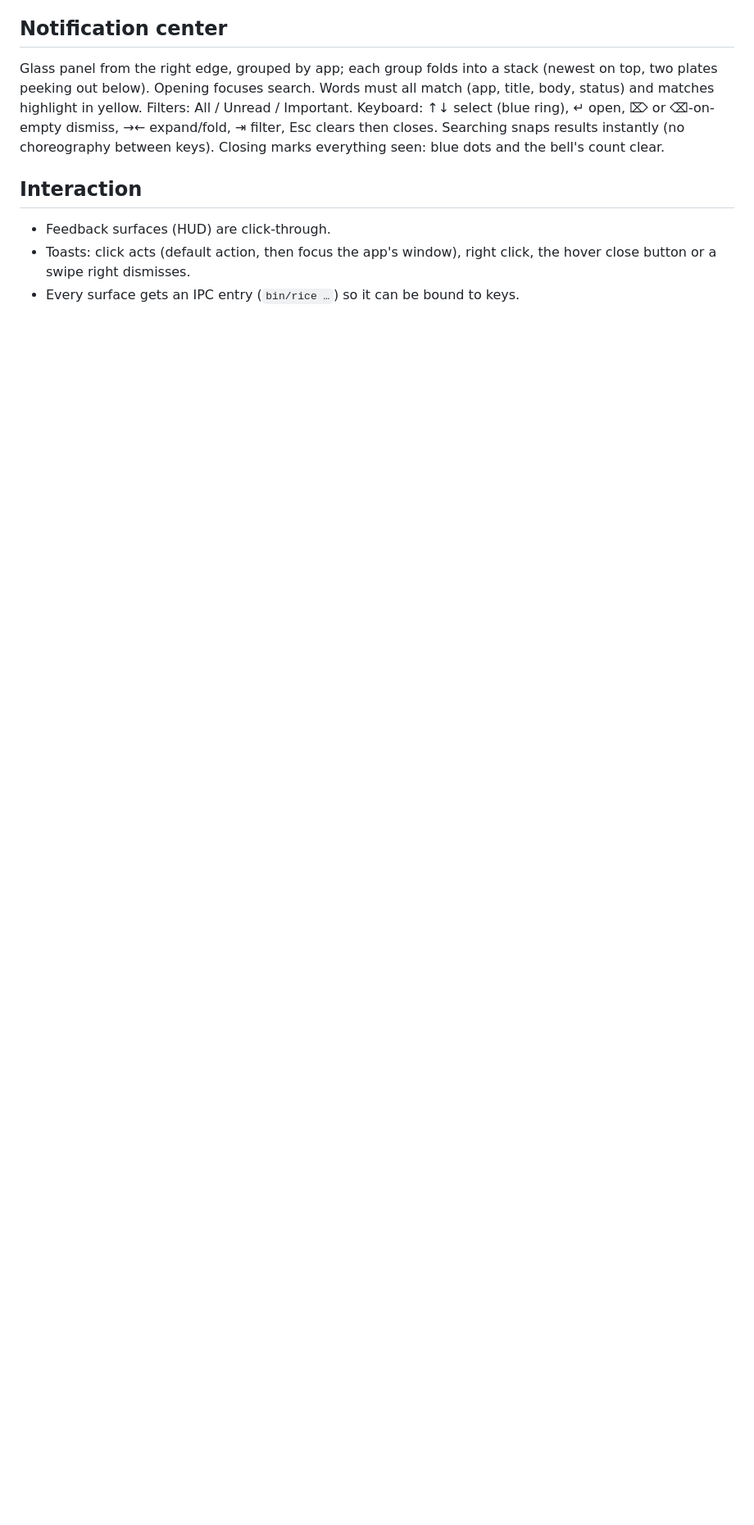
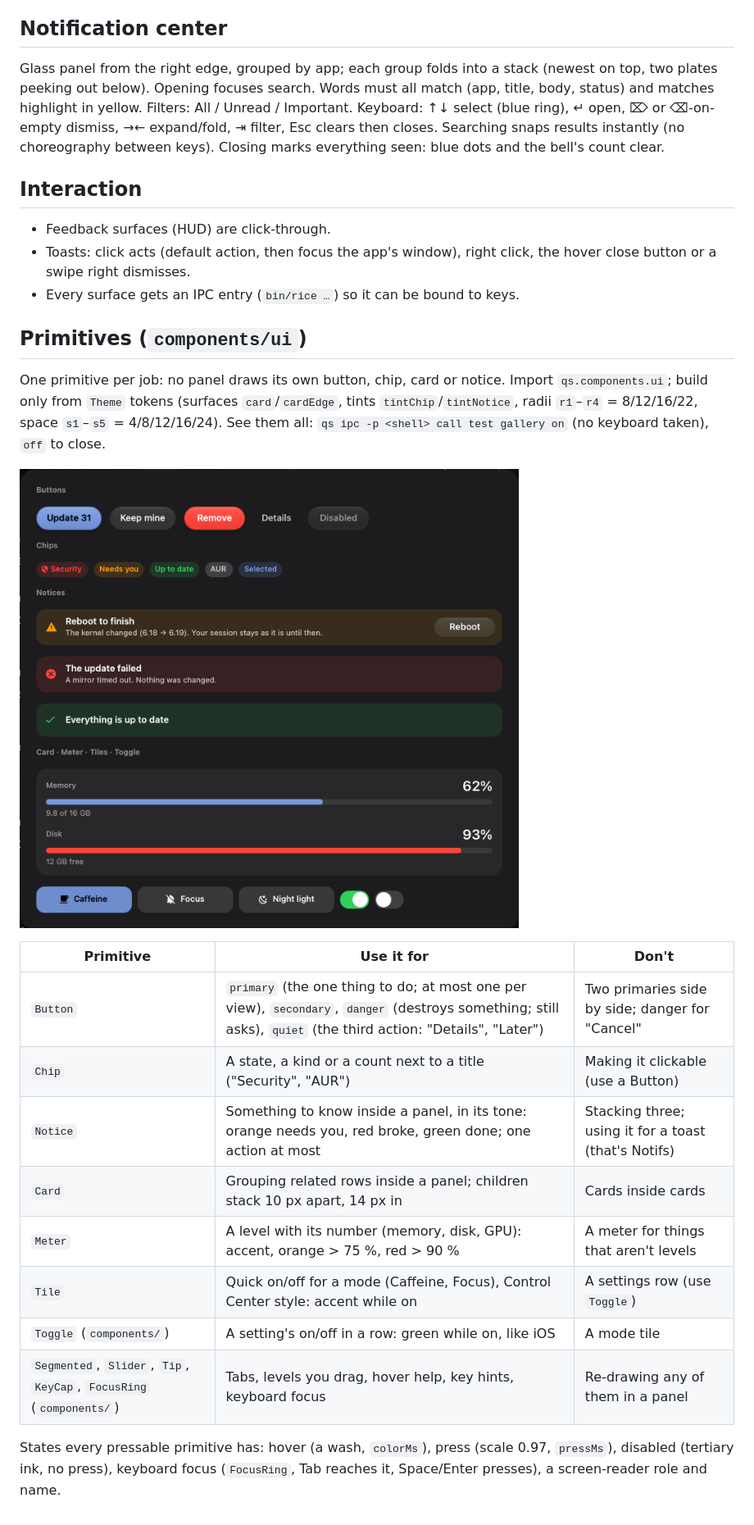
Before and after one commit to KitsuneKode/kuwai, a Markdown page: docs/DESIGN.md, the part around the change. Shown at 82% size. GitHub-like rendering; pictures changed too: docs/media/primitives.png (added); blank space fills up the shorter version.

Commit message:
feat(ui): components/ui primitives (Button, Chip, Card, Notice, Meter, Tile) from Theme tokens
- Theme: card surfaces, tint strengths, radii r1–r4, space s1–s5
- UpdatesPanel and SystemPanel drop their private Chip/Button/Card/Notice/Meter/Switch copies
- test hook: `compile FILE` (types/imports without creating), `gallery on|off` (no keyboard)
- rice-check compiles every module and component, so a panel can't hide a break until opened
- DESIGN.md: the primitives, when to use each, and the states they all have

```diff
--- a/docs/DESIGN.md
+++ b/docs/DESIGN.md
@@ -135,3 +135,29 @@ Closing marks everything seen: blue dots and the bell's count clear.
 - Toasts: click acts (default action, then focus the app's window), right
   click, the hover close button or a swipe right dismisses.
 - Every surface gets an IPC entry (`bin/rice …`) so it can be bound to keys.
+
+## Primitives (`components/ui`)
+
+One primitive per job: no panel draws its own button, chip, card or notice.
+Import `qs.components.ui`; build only from `Theme` tokens (surfaces
+`card`/`cardEdge`, tints `tintChip`/`tintNotice`, radii `r1`–`r4` = 8/12/16/22,
+space `s1`–`s5` = 4/8/12/16/24). See them all: `qs ipc -p <shell> call test
+gallery on` (no keyboard taken), `off` to close.
+
+![The primitives](media/primitives.png)
+
+| Primitive | Use it for | Don't |
+| --- | --- | --- |
+| `Button` | `primary` (the one thing to do; at most one per view), `secondary`, `danger` (destroys something; still asks), `quiet` (the third action: "Details", "Later") | Two primaries side by side; danger for "Cancel" |
+| `Chip` | A state, a kind or a count next to a title ("Security", "AUR") | Making it clickable (use a Button) |
+| `Notice` | Something to know inside a panel, in its tone: orange needs you, red broke, green done; one action at most | Stacking three; using it for a toast (that's Notifs) |
+| `Card` | Grouping related rows inside a panel; children stack 10 px apart, 14 px in | Cards inside cards |
+| `Meter` | A level with its number (memory, disk, GPU): accent, orange > 75 %, red > 90 % | A meter for things that aren't levels |
+| `Tile` | Quick on/off for a mode (Caffeine, Focus), Control Center style: accent while on | A settings row (use `Toggle`) |
+| `Toggle` (`components/`) | A setting's on/off in a row: green while on, like iOS | A mode tile |
+| `Segmented`, `Slider`, `Tip`, `KeyCap`, `FocusRing` (`components/`) | Tabs, levels you drag, hover help, key hints, keyboard focus | Re-drawing any of them in a panel |
+
+States every pressable primitive has: hover (a wash, `colorMs`), press
+(scale 0.97, `pressMs`), disabled (tertiary ink, no press), keyboard focus
+(`FocusRing`, Tab reaches it, Space/Enter presses), a screen-reader role and
+name.
```
Also changed, not shown: 12 other files.
